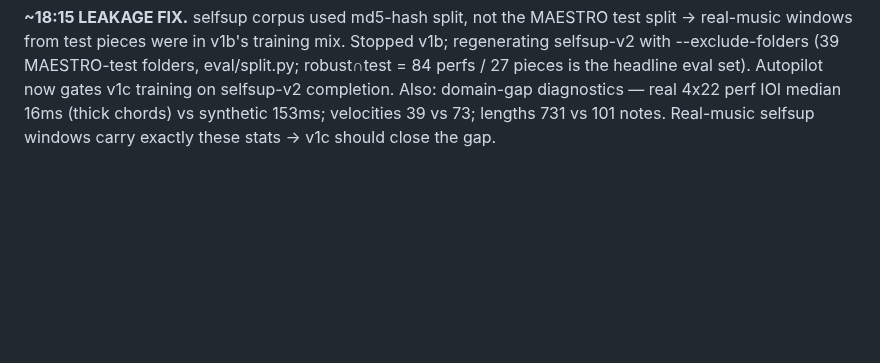
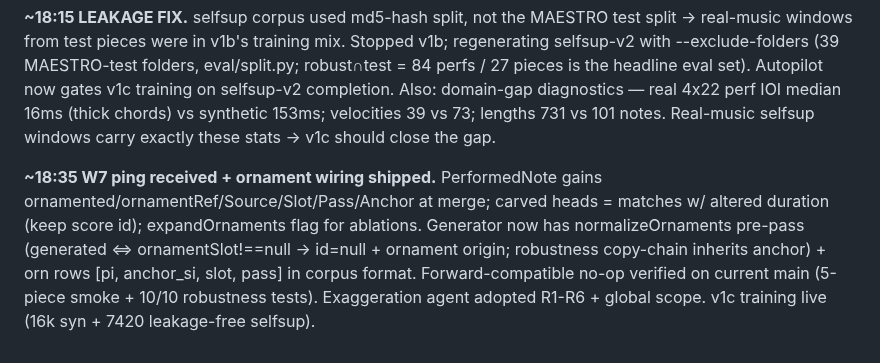
Before and after one commit to pfefferniels/MLign, a Markdown page: LOG.md, the part around the change. Drawn GitHub-style; blank space fills up the shorter version.

Commit message:
Journal
Co-Authored-By: Claude Fable 5 <noreply@anthropic.com>

```diff
--- a/LOG.md
+++ b/LOG.md
@@ -221,3 +221,13 @@ eval set). Autopilot now gates v1c training on selfsup-v2 completion. Also:
 domain-gap diagnostics — real 4x22 perf IOI median 16ms (thick chords) vs
 synthetic 153ms; velocities 39 vs 73; lengths 731 vs 101 notes. Real-music
 selfsup windows carry exactly these stats → v1c should close the gap.
+
+**~18:35 W7 ping received + ornament wiring shipped.** PerformedNote gains
+ornamented/ornamentRef/Source/Slot/Pass/Anchor at merge; carved heads =
+matches w/ altered duration (keep score id); expandOrnaments flag for
+ablations. Generator now has normalizeOrnaments pre-pass (generated ⇔
+ornamentSlot!==null → id=null + ornament origin; robustness copy-chain
+inherits anchor) + orn rows [pi, anchor_si, slot, pass] in corpus format.
+Forward-compatible no-op verified on current main (5-piece smoke + 10/10
+robustness tests). Exaggeration agent adopted R1-R6 + global scope.
+v1c training live (16k syn + 7420 leakage-free selfsup).
```
